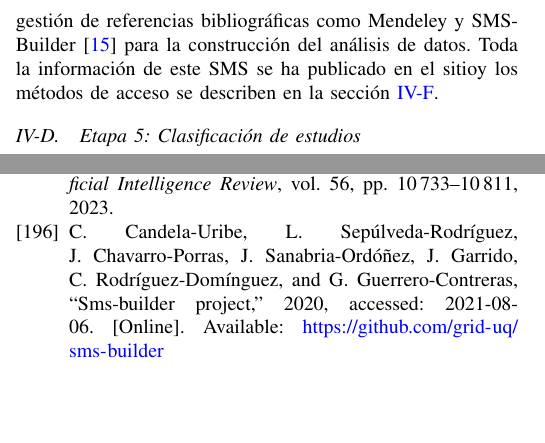
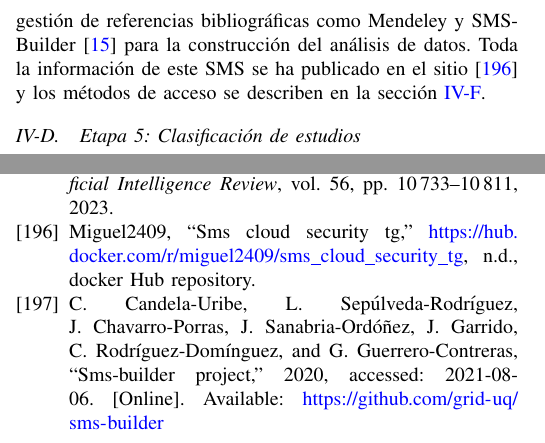
Before and after one commit to lordthar/Cloud-Security-SMS, a LaTeX paper (main_sms.tex, which reads Secciones/04-Metodo-revision/04-extraccion-de-datos/00-extraccion-de-datos.tex, resources/referencias.bib): two parts of the columns of pages 8 and 24 of 24, joined at a grey line, cut so that both start at the same text, the shorter picture padded with empty space. Compiled offline with pdfLaTeX; a missing font is replaced by an installed copy or a similar font; a LaTeX package or settings file that is missing is left out.

Commit message:
link del contenedor

```diff
--- a/Secciones/04-Metodo-revision/04-extraccion-de-datos/00-extraccion-de-datos.tex
+++ b/Secciones/04-Metodo-revision/04-extraccion-de-datos/00-extraccion-de-datos.tex
@@ -63,5 +63,4 @@ modelos GQM y PICOC.\@ Además, se extrajeron metadatos, como palabras clave, pa
 
 El proceso se apoyó en diversas herramientas informáticas, como hojas de cálculo, software especializado para la gestión de referencias
 bibliográficas como Mendeley y SMS-Builder~\cite{Candela-Uribe2022} para la construcción del análisis de datos. Toda la información de
-este SMS se ha publicado en el sitio%~\cite{sms-builder-own-container}
-y los métodos de acceso se describen en la sección~\ref{sec:reproducibilidad}.
+este SMS se ha publicado en el sitio~\cite{sms_cloud_security_tg} y los métodos de acceso se describen en la sección~\ref{sec:reproducibilidad}.
--- a/resources/referencias.bib
+++ b/resources/referencias.bib
@@ -37,7 +37,13 @@
   note   = {Accessed: 2021-08-06}
 }
 
-% nuestro contenedor cita en la extraccion de datos. FALTA
+@misc{sms_cloud_security_tg,
+  author       = {Miguel2409},
+  title        = {SMS Cloud Security TG},
+  year         = {n.d.},
+  howpublished = {\url{https://hub.docker.com/r/miguel2409/sms_cloud_security_tg}},
+  note         = {Docker Hub repository}
+}
 
 @misc{educause2023cybersecurity,
   author       = {{EDUCAUSE}},
```
Also changed, not shown: Secciones/04-Metodo-revision/07-reproducibilidad-del-metodo-de-revision/00-reproducibilidad-del-metodo-de-revision.tex (+1 -1 lines), main_sms.bbl, main_sms.pdf, 5 other files.
